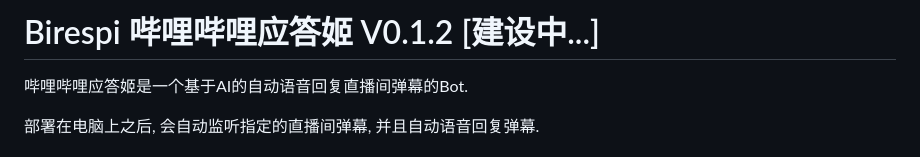
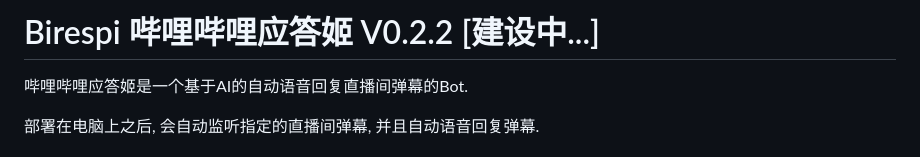
Before and after one commit to w0fv1/birespi, a Markdown page: README.md, the part around the change. Rendered like a GitHub page.

Commit message:
提高版本号

```diff
--- a/README.md
+++ b/README.md
@@ -1,4 +1,4 @@
-# Birespi 哔哩哔哩应答姬 V0.1.2 [建设中...]
+# Birespi 哔哩哔哩应答姬 V0.2.2 [建设中...]
 
 哔哩哔哩应答姬是一个基于AI的自动语音回复直播间弹幕的Bot.
 
```
